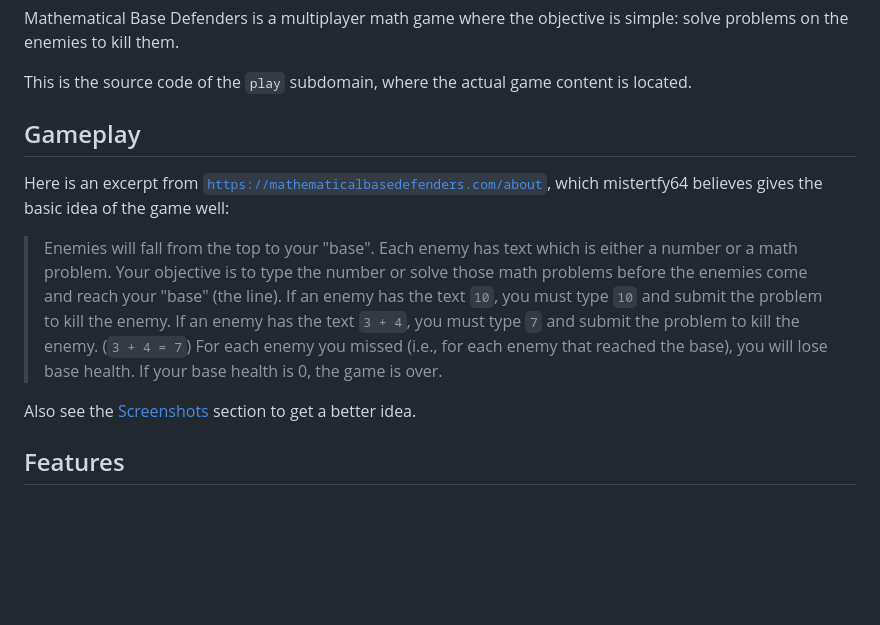
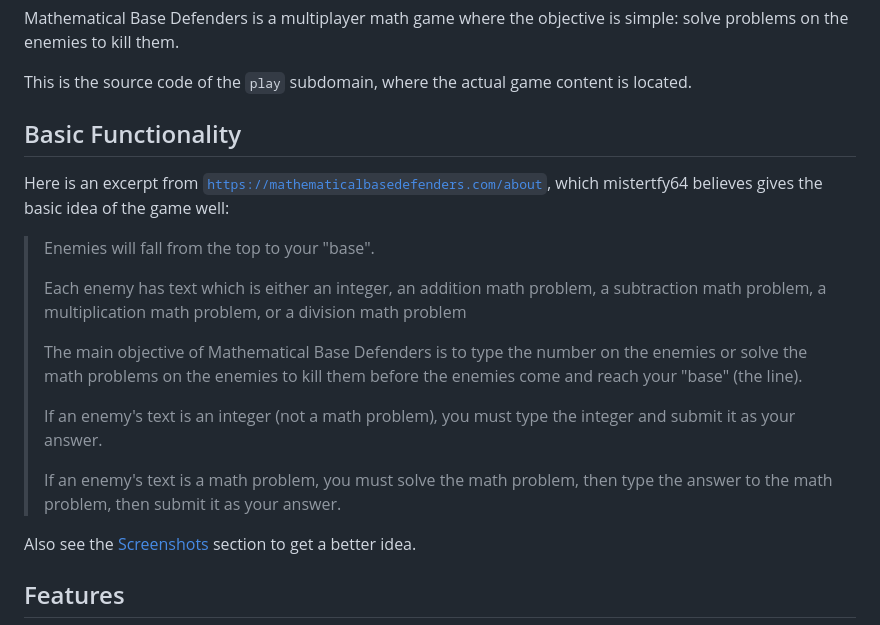
Before and after one commit to mathematicalbasedefenders/play.mathematicalbasedefenders.com, a Markdown page: README.md, the part around the change. GitHub-like rendering; blank space fills up the shorter version.

```diff
--- a/README.md
+++ b/README.md
@@ -6,13 +6,17 @@ Mathematical Base Defenders is a multiplayer math game where the objective is si
 
 This is the source code of the `play` subdomain, where the actual game content is located.
 
-## Gameplay
+## Basic Functionality
 Here is an excerpt from [`https://mathematicalbasedefenders.com/about`](https://mathematicalbasedefenders.com/about), which mistertfy64 believes gives the basic idea of the game well:
-> Enemies will fall from the top to your "base". Each enemy has text which is either a number or a math problem.
-> Your objective is to type the number or solve those math problems before the enemies come and reach your "base" (the line).
-> If an enemy has the text `10`, you must type `10` and submit the problem to kill the enemy.
-> If an enemy has the text `3 + 4`, you must type `7` and submit the problem to kill the enemy. (`3 + 4 = 7`)
-> For each enemy you missed (i.e., for each enemy that reached the base), you will lose base health. If your base health is 0, the game is over.
+> Enemies will fall from the top to your "base".
+>
+> Each enemy has text which is either an integer, an addition math problem, a subtraction math problem, a multiplication math problem, or a division math problem
+>
+> The main objective of Mathematical Base Defenders is to type the number on the enemies or solve the math problems on the enemies to kill them before the enemies come and reach your "base" (the line).
+>
+> If an enemy's text is an integer (not a math problem), you must type the integer and submit it as your answer.
+>
+> If an enemy's text is a math problem, you must solve the math problem, then type the answer to the math problem, then submit it as your answer.
 
 Also see the [Screenshots](https://github.com/mathematicalbasedefenders/play.mathematicalbasedefenders.com?tab=readme-ov-file#screenshots) section to get a better idea.
 
```
